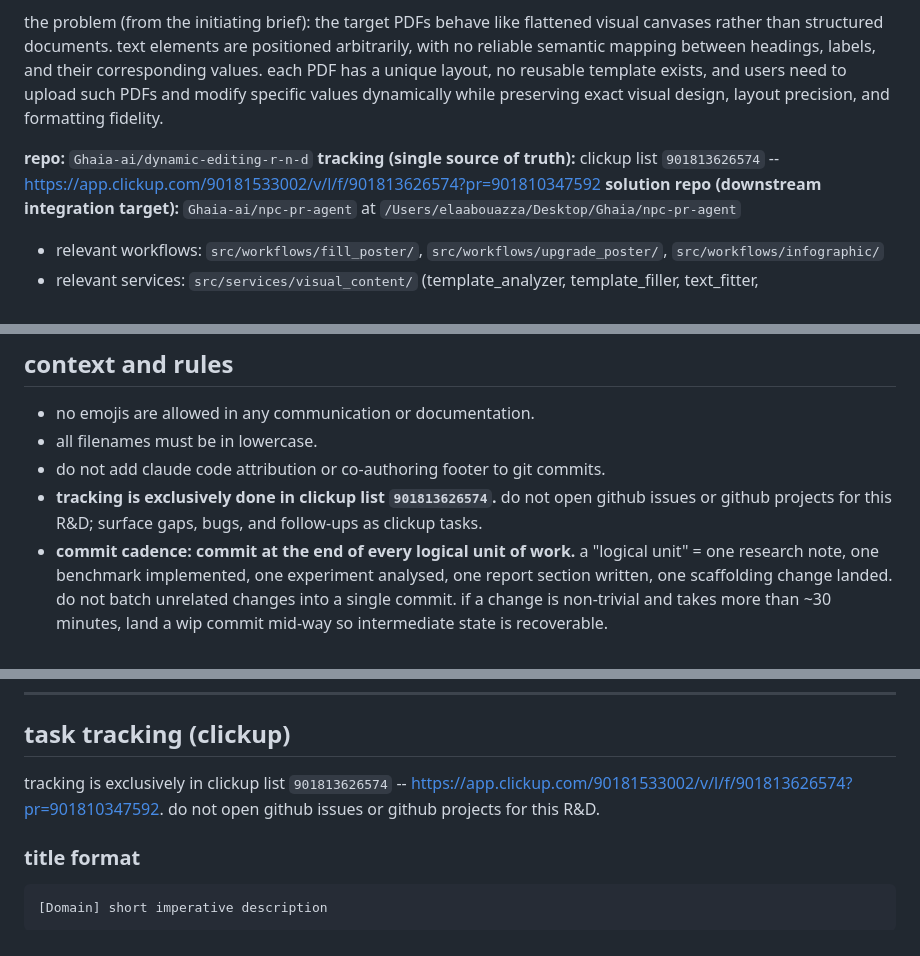
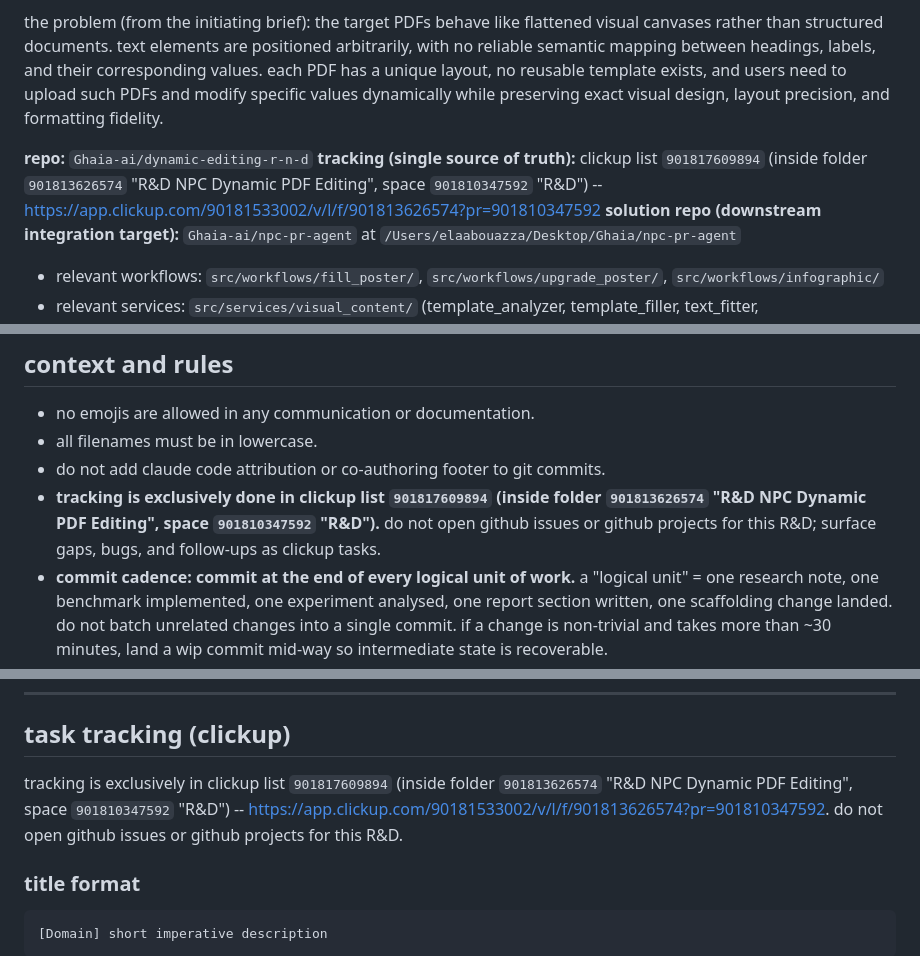
Before and after one commit to Ghaia-ai/dynamic-editing-r-n-d, a Markdown page: CLAUDE.md, 3 parts joined by grey strips. GitHub-like rendering.

Commit message:
docs: fix clickup list id (was folder id)
the url segment in the tracking link is the folder id (901813626574).
the actual list id is 901817609894. tasks for this R&D are created there
via mcp. noting space/folder/list hierarchy so future sessions don't
confuse the ids again.

````diff
--- a/CLAUDE.md
+++ b/CLAUDE.md
@@ -9,7 +9,7 @@ this is a focused R&D project to investigate and prototype a dynamic PDF editing
 the problem (from the initiating brief): the target PDFs behave like flattened visual canvases rather than structured documents. text elements are positioned arbitrarily, with no reliable semantic mapping between headings, labels, and their corresponding values. each PDF has a unique layout, no reusable template exists, and users need to upload such PDFs and modify specific values dynamically while preserving exact visual design, layout precision, and formatting fidelity.
 
 **repo:** `Ghaia-ai/dynamic-editing-r-n-d`
-**tracking (single source of truth):** clickup list `901813626574` -- https://app.clickup.com/90181533002/v/l/f/901813626574?pr=901810347592
+**tracking (single source of truth):** clickup list `901817609894` (inside folder `901813626574` "R&D NPC Dynamic PDF Editing", space `901810347592` "R&D") -- https://app.clickup.com/90181533002/v/l/f/901813626574?pr=901810347592
 **solution repo (downstream integration target):** `Ghaia-ai/npc-pr-agent` at `/Users/elaabouazza/Desktop/Ghaia/npc-pr-agent`
   - relevant workflows: `src/workflows/fill_poster/`, `src/workflows/upgrade_poster/`, `src/workflows/infographic/`
   - relevant services: `src/services/visual_content/` (template_analyzer, template_filler, text_fitter, rendering_service)
@@ -25,7 +25,7 @@ the problem (from the initiating brief): the target PDFs behave like flattened v
 *   no emojis are allowed in any communication or documentation.
 *   all filenames must be in lowercase.
 *   do not add claude code attribution or co-authoring footer to git commits.
-*   **tracking is exclusively done in clickup list `901813626574`.** do not open github issues or github projects for this R&D; surface gaps, bugs, and follow-ups as clickup tasks.
+*   **tracking is exclusively done in clickup list `901817609894` (inside folder `901813626574` "R&D NPC Dynamic PDF Editing", space `901810347592` "R&D").** do not open github issues or github projects for this R&D; surface gaps, bugs, and follow-ups as clickup tasks.
 *   **commit cadence: commit at the end of every logical unit of work.** a "logical unit" = one research note, one benchmark implemented, one experiment analysed, one report section written, one scaffolding change landed. do not batch unrelated changes into a single commit. if a change is non-trivial and takes more than ~30 minutes, land a wip commit mid-way so intermediate state is recoverable.
 *   backend: python 3.11+.
 *   when updating environment variables or secrets, always modify `.env` files directly -- never modify `.env.example` files during runtime configuration. `.env.example` is a template for onboarding; `.env` is the live config.
@@ -257,7 +257,7 @@ all infrastructure must live in the **ghaia-r-n-d** resource group under the **G
 
 ## task tracking (clickup)
 
-tracking is exclusively in clickup list `901813626574` -- https://app.clickup.com/90181533002/v/l/f/901813626574?pr=901810347592. do not open github issues or github projects for this R&D.
+tracking is exclusively in clickup list `901817609894` (inside folder `901813626574` "R&D NPC Dynamic PDF Editing", space `901810347592` "R&D") -- https://app.clickup.com/90181533002/v/l/f/901813626574?pr=901810347592. do not open github issues or github projects for this R&D.
 
 ### title format
 ```
````
